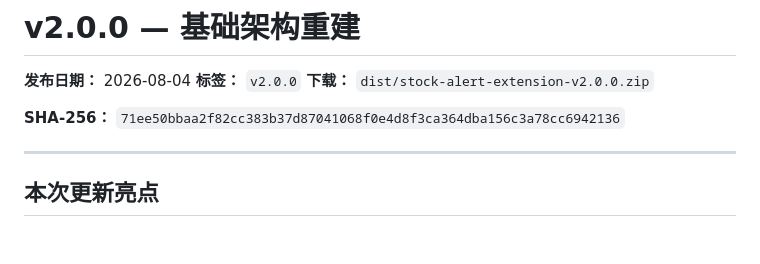
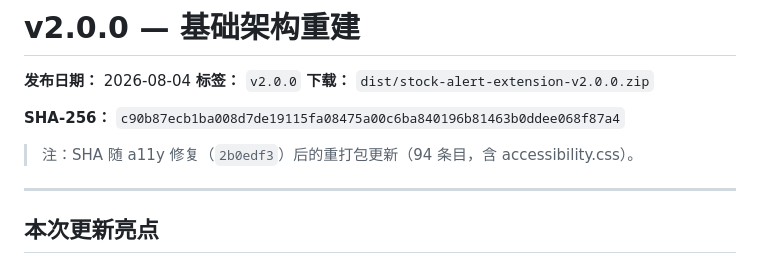
Before and after one commit to orxz/stock-alert-extension, a Markdown page: RELEASE-v2.0.0.md, the part around the change. GitHub-like rendering; blank space fills up the shorter version.

Commit message:
release: repackage v2.0.0 ZIP with a11y fixes + update RELEASE SHA
dist/stock-alert-extension-v2.0.0.zip was stale (packaged 17:18 before
a11y fixes 2b0edf3): missing accessibility.css and old group-tabs.
Repackaged from build/extension/:
- 94 entries (was 93), 109 KB
- new SHA-256 c90b87ec (deterministic, verified twice)
- RELEASE-v2.0.0.md SHA updated with provenance note
- verify-rollback + release-allowlist + check all green

```diff
--- a/RELEASE-v2.0.0.md
+++ b/RELEASE-v2.0.0.md
@@ -4,7 +4,9 @@
 **标签：** `v2.0.0`
 **下载：** `dist/stock-alert-extension-v2.0.0.zip`
 
-**SHA-256：** `71ee50bbaa2f82cc383b37d87041068f0e4d8f3ca364dba156c3a78cc6942136`
+**SHA-256：** `c90b87ecb1ba008d7de19115fa08475a00c6ba840196b81463b0ddee068f87a4`
+
+> 注：SHA 随 a11y 修复（`2b0edf3`）后的重打包更新（94 条目，含 accessibility.css）。
 
 ---
 
```
